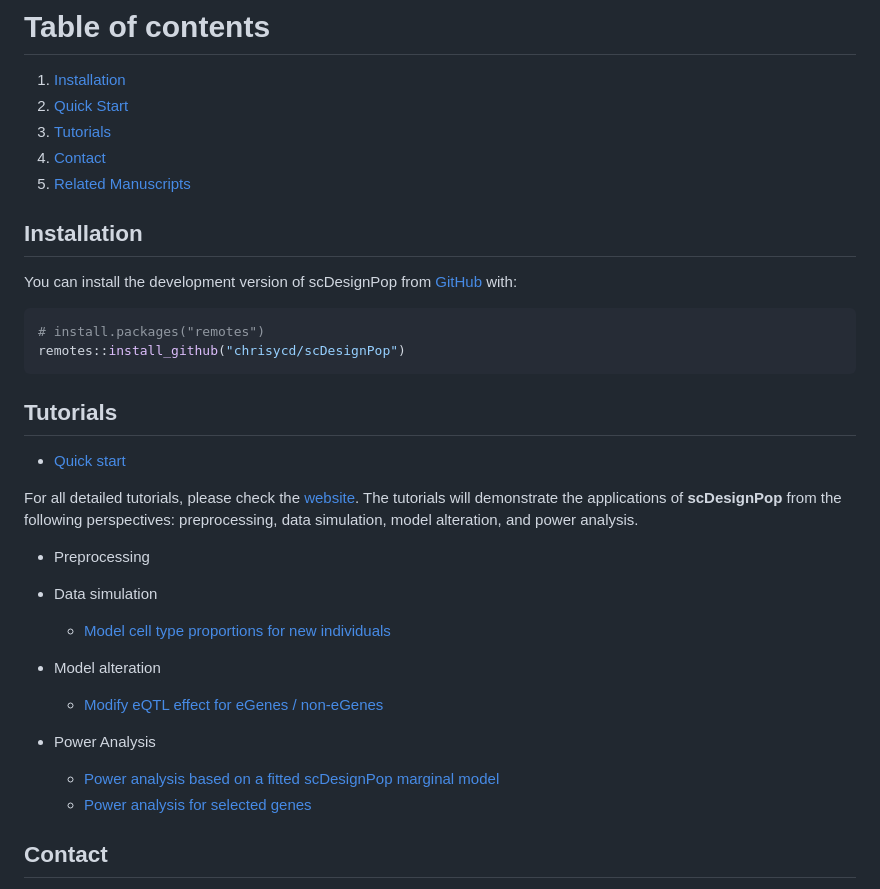
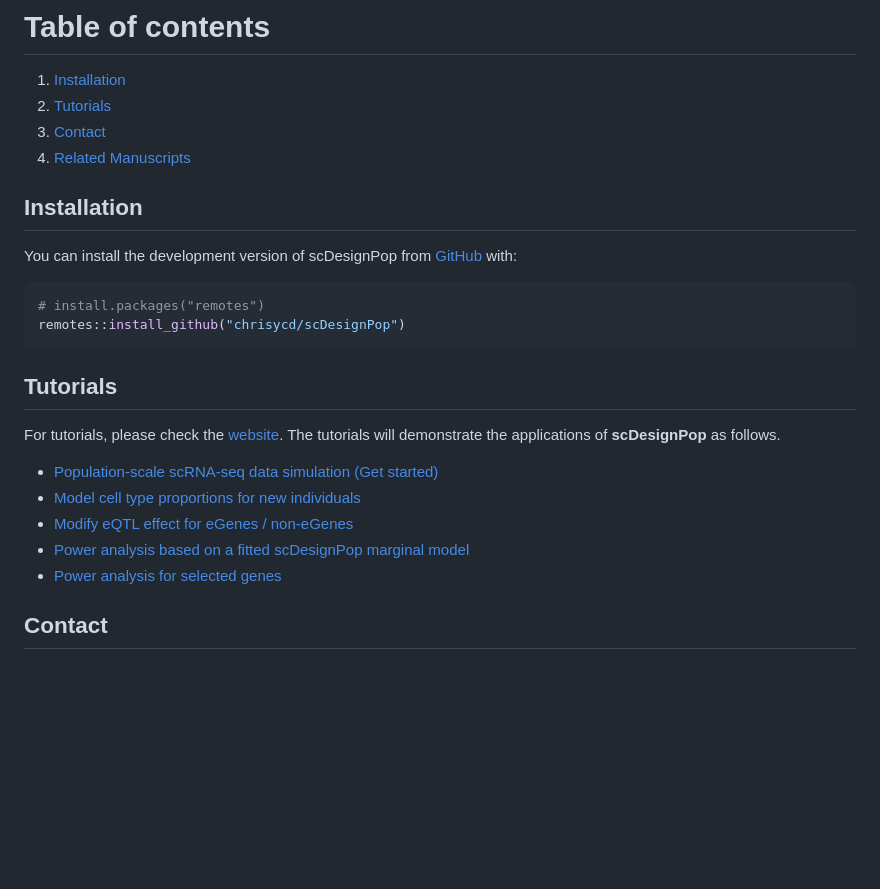
Before and after one commit to chrisycd/scDesignPop, a Markdown page: README.md, the part around the change. Drawn GitHub-style; blank space fills up the shorter version.

```diff
--- a/README.md
+++ b/README.md
@@ -18,10 +18,9 @@ scDesignPop is a simulator for population-scale single-cell RNA-sequencing (scRN
 
 # Table of contents
 1. [Installation](#installation)
-2. [Quick Start](#quick-start)
-3. [Tutorials](#tutorials)
-4. [Contact](#contact)
-5. [Related Manuscripts](#related-manuscripts)
+2. [Tutorials](#tutorials)
+3. [Contact](#contact)
+4. [Related Manuscripts](#related-manuscripts)
 
 ## Installation<a name="installation"></a>
 
@@ -35,21 +34,13 @@ remotes::install_github("chrisycd/scDesignPop")
 
 ## Tutorials<a name="tutorials"></a>
 
--   [Quick start](https://chrisycd.github.io/scDesignPop/docs/articles/scDesignPop.html)
+For tutorials, please check the [website](https://chrisycd.github.io/scDesignPop/docs/index.html). The tutorials will demonstrate the applications of **scDesignPop** as follows.
 
-For all detailed tutorials, please check the [website](https://chrisycd.github.io/scDesignPop/docs/index.html). The tutorials will demonstrate the applications of **scDesignPop** from the following perspectives: preprocessing, data simulation, model alteration, and power analysis.
-
--   Preprocessing
-
--   Data simulation
-    -   [Model cell type proportions for new individuals](https://chrisycd.github.io/scDesignPop/docs/articles/scDesignPop-celltype-prop-modeling.html)
-
--   Model alteration
-    -   [Modify eQTL effect for eGenes / non-eGenes](https://chrisycd.github.io/scDesignPop/docs/articles/scDesignPop-modify-eQTL-effects.html)
-
--   Power Analysis
-    -   [Power analysis based on a fitted scDesignPop marginal model](https://chrisycd.github.io/scDesignPop/docs/articles/scDesignPop-power-analysis-fitted.html)
-    -   [Power analysis for selected genes](https://chrisycd.github.io/scDesignPop/docs/articles/scDesignPop-power-analysis-selected.html)
+-   [Population-scale scRNA-seq data simulation (Get started)](https://chrisycd.github.io/scDesignPop/docs/articles/scDesignPop.html)
+-   [Model cell type proportions for new individuals](https://chrisycd.github.io/scDesignPop/docs/articles/scDesignPop-celltype-prop-modeling.html)
+-   [Modify eQTL effect for eGenes / non-eGenes](https://chrisycd.github.io/scDesignPop/docs/articles/scDesignPop-modify-eQTL-effects.html)
+-   [Power analysis based on a fitted scDesignPop marginal model](https://chrisycd.github.io/scDesignPop/docs/articles/scDesignPop-power-analysis-fitted.html)
+-   [Power analysis for selected genes](https://chrisycd.github.io/scDesignPop/docs/articles/scDesignPop-power-analysis-selected.html)
 
 ## Contact<a name="contact"></a>
 
```
